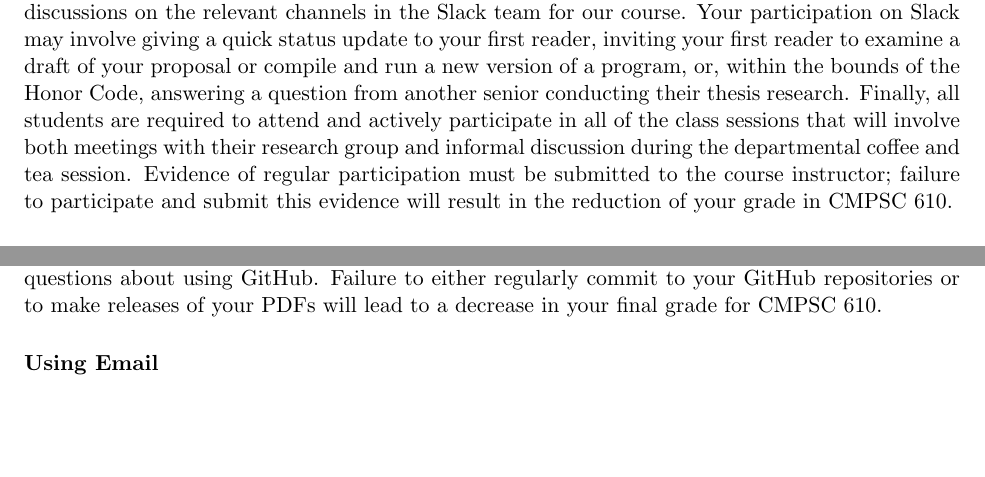
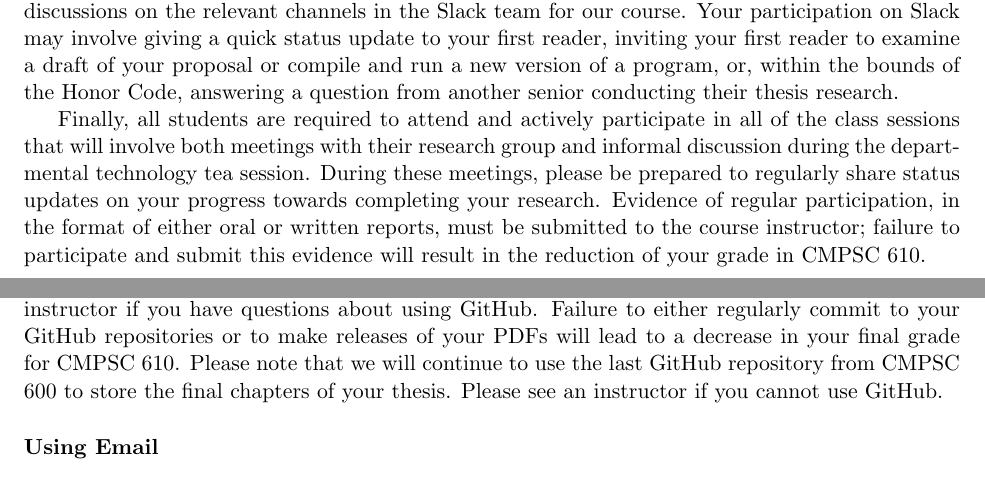
Before and after one commit to Allegheny-Computer-Science-600-F2017/cs600-F2017-syllabus, a LaTeX document (cs610Spring2018_syllabus.tex): two parts of pages 3 and 4 of 4, joined at a grey line, cut so that both start at the same text, the shorter picture padded with empty space. Compiled offline with pdfLaTeX.

Commit message:
Improving the GitHub content in cs610Spring2018_syllabus.

```diff
--- a/cs610Spring2018_syllabus.tex
+++ b/cs610Spring2018_syllabus.tex
@@ -263,22 +263,26 @@ proposal, and your two thesis chapters.
 \subsubsection*{Class Participation}
 
 Once your readers have been assigned, you must regularly meet with your first
-reader, who will report on your participation when the department's faculty meet
-to assign final grades for this course. Students are expected to come to each
-meeting with a status update on their progress and a meeting agenda. Students
-should conclude each meeting by listing the tasks that they want to complete
-before the next meeting. In addition, students should regularly participate in
-the discussions on the relevant channels in the Slack team for our course. Your
-participation on Slack may involve giving a quick status update to your first
-reader, inviting your first reader to examine a draft of your proposal or
-compile and run a new version of a program, or, within the bounds of the Honor
-Code, answering a question from another senior conducting their thesis research.
+reader, who will report on your participation when the department's faculty
+meet to assign final grades for this course. Students are expected to come to
+each meeting with a status update on their progress and a meeting agenda.
+Students should conclude each meeting by listing the tasks that they want to
+complete before the next meeting. In addition, students should regularly
+participate in the discussions on the relevant channels in the Slack team for
+our course. Your participation on Slack may involve giving a quick status
+update to your first reader, inviting your first reader to examine a draft of
+your proposal or compile and run a new version of a program, or, within the
+bounds of the Honor Code, answering a question from another senior conducting
+their thesis research.
+
 Finally, all students are required to attend and actively participate in all of
-the class sessions that will involve both meetings with their research group and
-informal discussion during the departmental coffee and tea session. Evidence of
-regular participation must be submitted to the course instructor; failure to
-participate and submit this evidence will result in the reduction of your grade
-in CMPSC 610.
+the class sessions that will involve both meetings with their research group
+and informal discussion during the departmental technology tea session. During
+these meetings, please be prepared to regularly share status updates on your
+progress towards completing your research. Evidence of regular participation,
+in the format of either oral or written reports, must be submitted to the
+course instructor; failure to participate and submit this evidence will result
+in the reduction of your grade in CMPSC 610.
 
 \subsubsection*{GitHub Repositories}
 
@@ -297,5 +291,0 @@ released PDF at semantic version 1.0.0 or higher. Students who are not able to
-automatically release PDFs of their projects may instead manually create them by
-using the GitHub interface. Please see an instructor if you have questions about
-using GitHub. Failure to either regularly commit to your GitHub repositories or
-to make releases of your PDFs will lead to a decrease in your final grade for
-CMPSC 610.
@@ -302,3 +304,9 @@ CMPSC 610.
+see an instructor if you have questions about using GitHub. Failure to either
+regularly commit to your GitHub repositories or to make releases of your PDFs
+will lead to a decrease in your final grade for CMPSC 610. Please note that we
+will continue to use the last GitHub repository from CMPSC 600 to store the
+final chapters of your thesis. Please see an instructor if you cannot use
+GitHub.
 
 \subsubsection*{Using Email}
 
```
Also changed, not shown: cs610Spring2018_syllabus.tex (39 more changed lines).
